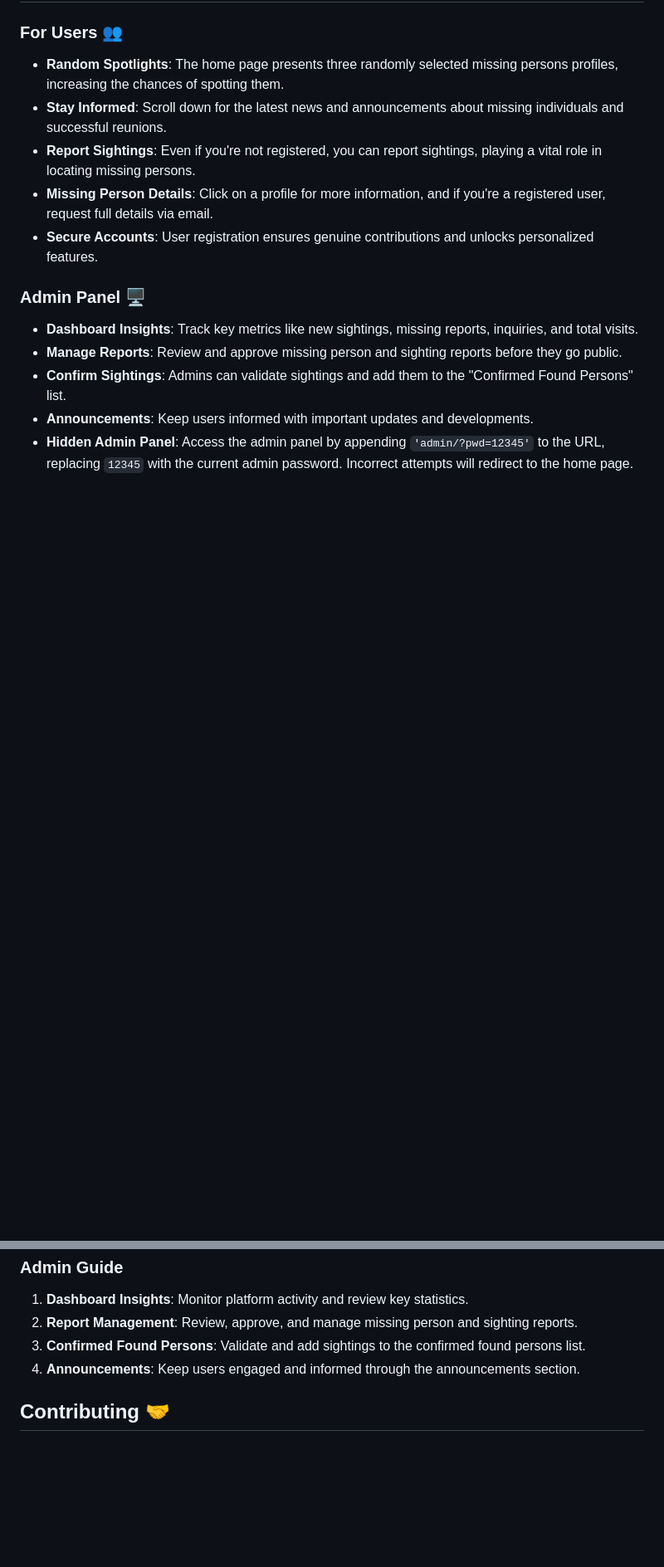
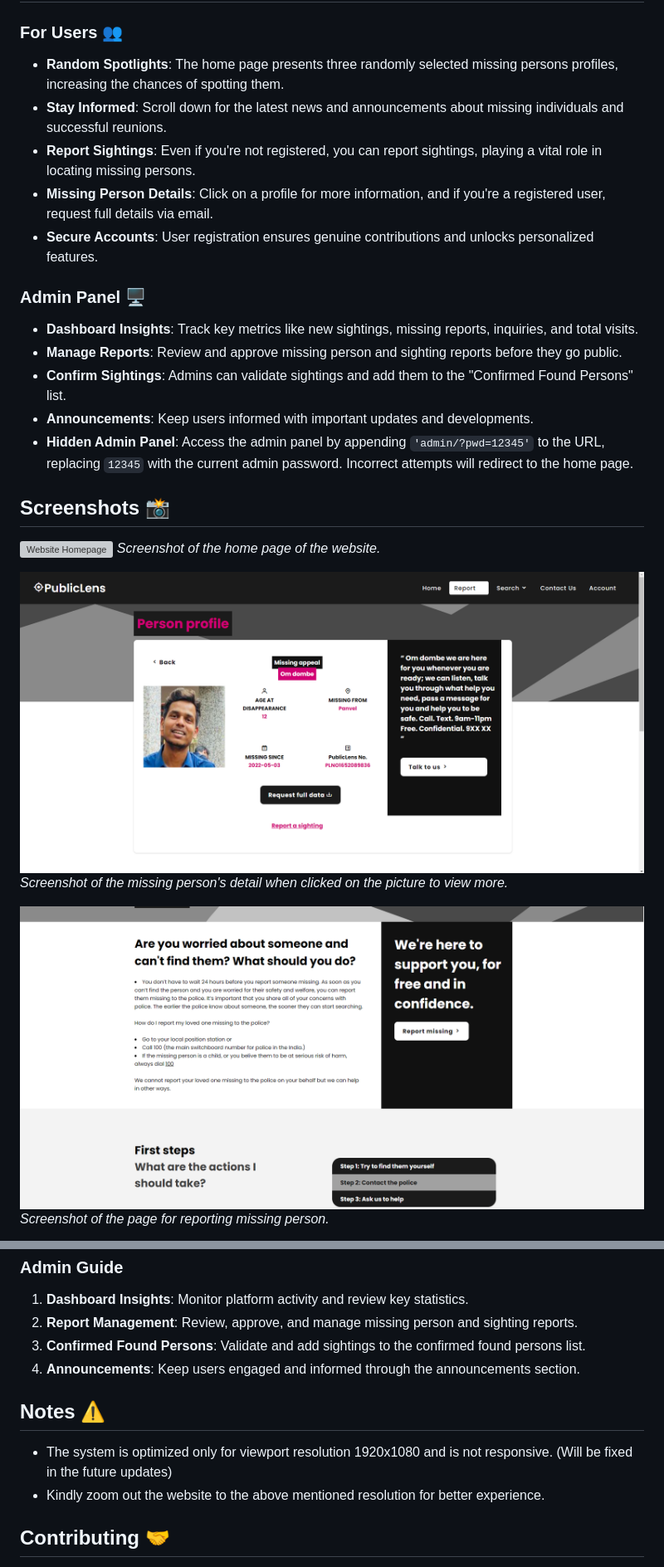
Before and after one commit to AzimKrishna/PublicLens, a Markdown page: README.md, 2 parts joined by grey strips. Shown: that part at 83% size. GitHub-like rendering; blank space fills up the shorter version; grey boxes are pictures that could not be loaded.

```diff
--- a/README.md
+++ b/README.md
@@ -26,3 +26,17 @@ Developed using HTML, CSS, JavaScript, PHP, and MySQL, PublicLens offers a user-
 - **Announcements**: Keep users informed with important updates and developments.
 - **Hidden Admin Panel**: Access the admin panel by appending `'admin/?pwd=12345'` to the URL, replacing `12345` with the current admin password. Incorrect attempts will redirect to the home page.
 
+## Screenshots 📸
+
+![Website Homepage](screenshots/Screenshot_10.png)
+*Screenshot of the home page of the website.*
+
+
+![Missing Person Profile](screenshots/Screenshot_1.png)
+*Screenshot of the missing person's detail when clicked on the picture to view more.*
+
+
+![Missing Person Reporting PAGE](screenshots/Screenshot_7.png)
+*Screenshot of the page for reporting missing person.*
+
+
@@ -49,6 +87,11 @@ Developed using HTML, CSS, JavaScript, PHP, and MySQL, PublicLens offers a user-
 3. **Confirmed Found Persons**: Validate and add sightings to the confirmed found persons list.
 4. **Announcements**: Keep users engaged and informed through the announcements section.
 
+## Notes ⚠️
+
+- The system is optimized only for viewport resolution 1920x1080 and is not responsive. (Will be fixed in the future updates)
+- Kindly zoom out the website to the above mentioned resolution for better experience.
+
 ## Contributing 🤝
 
 Your contributions are invaluable to enhance PublicLens! Whether you're refining UI/UX, optimizing code, or suggesting features, we welcome your ideas.
```
Also changed, not shown: other parts of README.md (+24 -0 lines).
